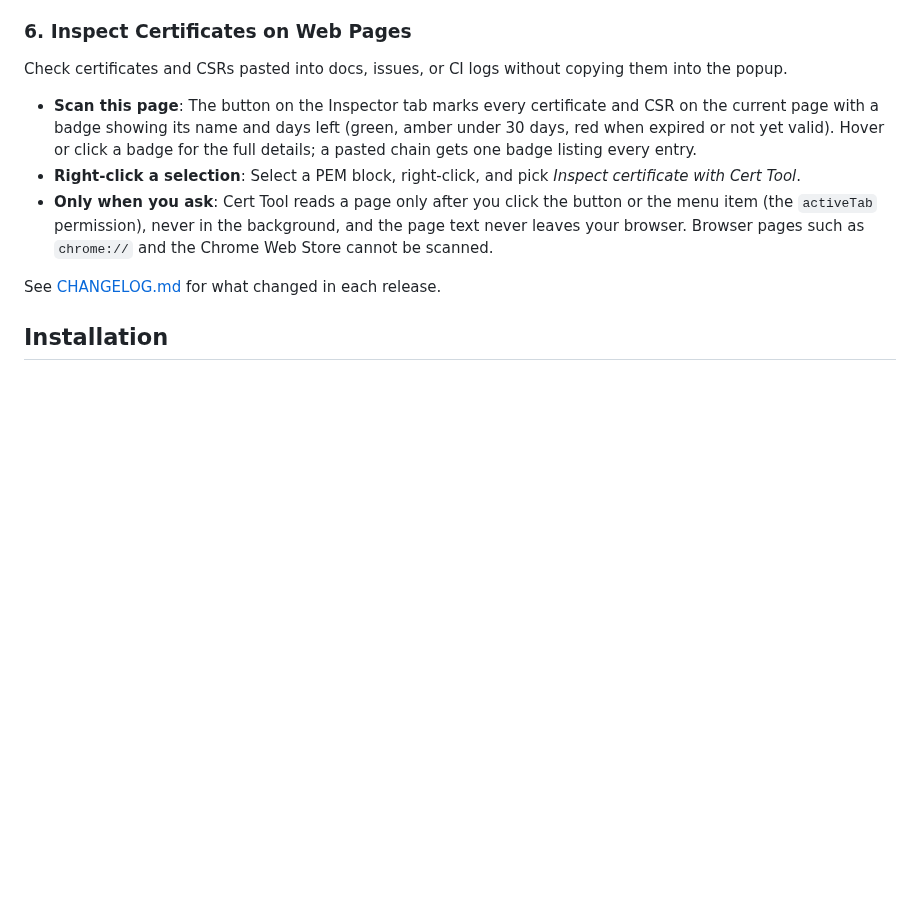
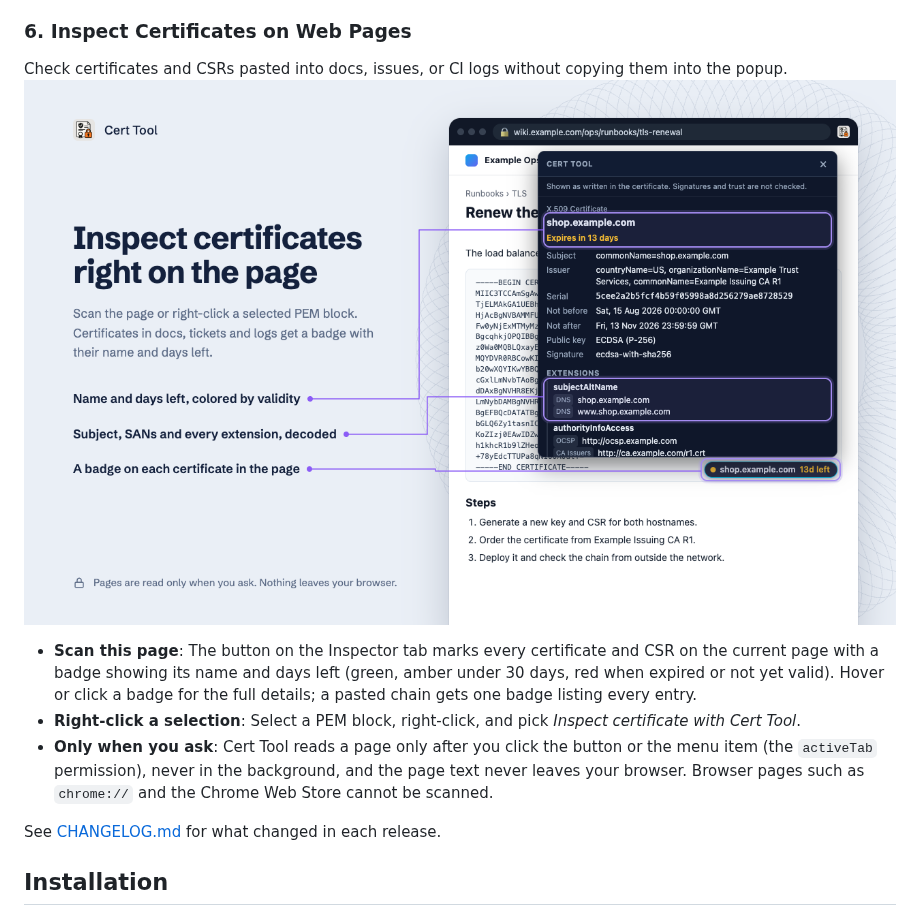
Before and after one commit to mkontani/cert-tool-extension, a Markdown page: README.md, the part around the change. GitHub-like rendering; pictures changed too: screenshots/store/6-page-inspect.png (added); blank space fills up the shorter version.

Commit message:
docs: add a store screenshot of inspecting certificates on a page
Screenshot 6 shows the badge and details card that "Scan this page"
adds to a fictional runbook page, captured from the built extension and
composed in the same design as screenshots 1-5. It uses the fictional
Example Root CA / Example Issuing CA R1 / shop.example.com PKI, with a
leaf that expires in 13 days to show the amber state.

Co-Authored-By: Claude Opus 5.5 <noreply@anthropic.com>

```diff
--- a/README.md
+++ b/README.md
@@ -46,6 +46,7 @@ Check whether a server certificate is safe to deploy, similar to [zlint](https:/
 
 ### 6. Inspect Certificates on Web Pages
 Check certificates and CSRs pasted into docs, issues, or CI logs without copying them into the popup.
+![Inspect certificates on web pages](screenshots/store/6-page-inspect.png)
 - **Scan this page**: The button on the Inspector tab marks every certificate and CSR on the current page with a badge showing its name and days left (green, amber under 30 days, red when expired or not yet valid). Hover or click a badge for the full details; a pasted chain gets one badge listing every entry.
 - **Right-click a selection**: Select a PEM block, right-click, and pick *Inspect certificate with Cert Tool*.
 - **Only when you ask**: Cert Tool reads a page only after you click the button or the menu item (the `activeTab` permission), never in the background, and the page text never leaves your browser. Browser pages such as `chrome://` and the Chrome Web Store cannot be scanned.
```
